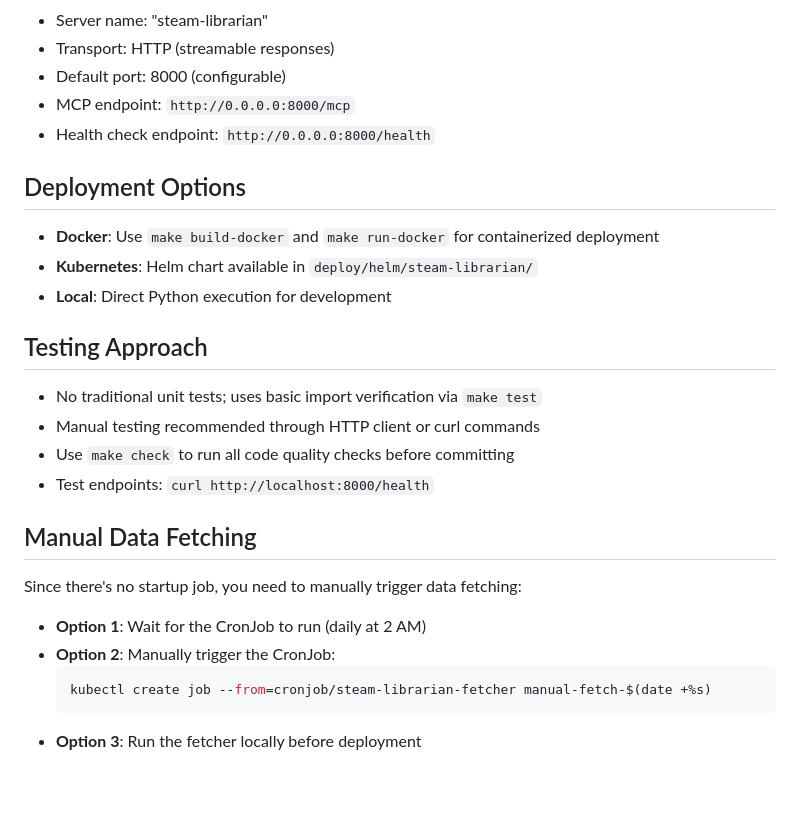
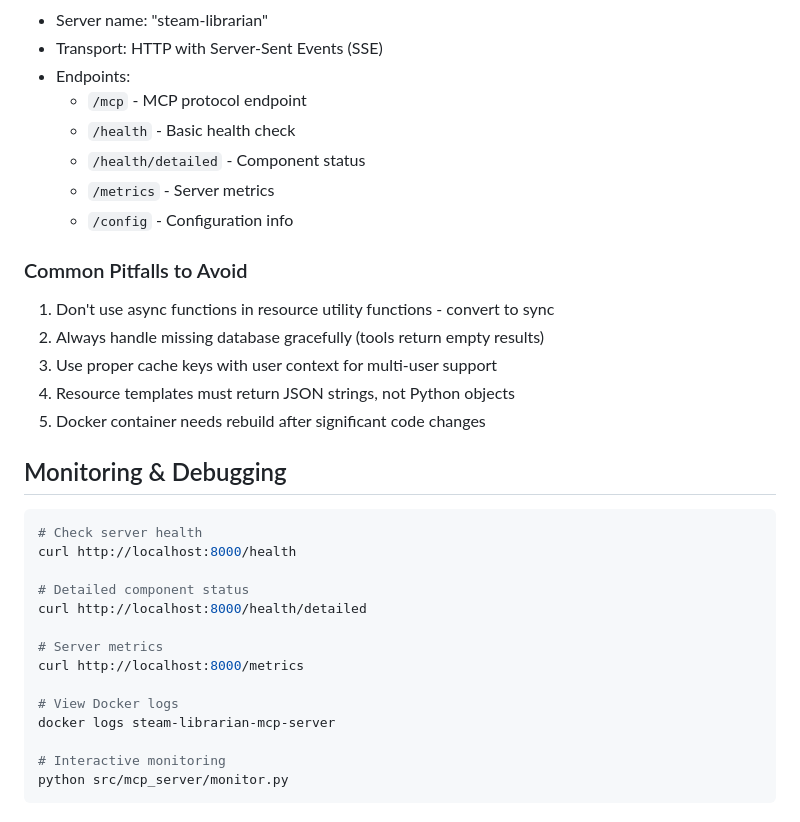
Before and after one commit to jimsantora/steam-librarian, a Markdown page: CLAUDE.md, the part around the change printed below. GitHub-like rendering; blank space fills up the shorter version.

````diff
--- a/CLAUDE.md
+++ b/CLAUDE.md
@@ -138,28 +141,34 @@ steam-librarian/
 - Server name: "steam-librarian"
-- Transport: HTTP (streamable responses)
-- Default port: 8000 (configurable)
-- MCP endpoint: `http://0.0.0.0:8000/mcp`
-- Health check endpoint: `http://0.0.0.0:8000/health`
+- Transport: HTTP with Server-Sent Events (SSE)
+- Endpoints:
+  - `/mcp` - MCP protocol endpoint
+  - `/health` - Basic health check
+  - `/health/detailed` - Component status
+  - `/metrics` - Server metrics
+  - `/config` - Configuration info
 
-## Deployment Options
+### Common Pitfalls to Avoid
+1. Don't use async functions in resource utility functions - convert to sync
+2. Always handle missing database gracefully (tools return empty results)
+3. Use proper cache keys with user context for multi-user support
+4. Resource templates must return JSON strings, not Python objects
+5. Docker container needs rebuild after significant code changes
 
-- **Docker**: Use `make build-docker` and `make run-docker` for containerized deployment
-- **Kubernetes**: Helm chart available in `deploy/helm/steam-librarian/`
-- **Local**: Direct Python execution for development
+## Monitoring & Debugging
 
-## Testing Approach
+```bash
+# Check server health
+curl http://localhost:8000/health
 
-- No traditional unit tests; uses basic import verification via `make test`
-- Manual testing recommended through HTTP client or curl commands
-- Use `make check` to run all code quality checks before committing
-- Test endpoints: `curl http://localhost:8000/health`
+# Detailed component status
+curl http://localhost:8000/health/detailed
 
-## Manual Data Fetching
+# Server metrics
+curl http://localhost:8000/metrics
 
-Since there's no startup job, you need to manually trigger data fetching:
-- **Option 1**: Wait for the CronJob to run (daily at 2 AM)
-- **Option 2**: Manually trigger the CronJob:
-  ```bash
-  kubectl create job --from=cronjob/steam-librarian-fetcher manual-fetch-$(date +%s)
-  ```
-- **Option 3**: Run the fetcher locally before deployment
+# View Docker logs
+docker logs steam-librarian-mcp-server
+
+# Interactive monitoring
+python src/mcp_server/monitor.py
+```
````
Also changed, not shown: other parts of CLAUDE.md (+100 -97 lines).
